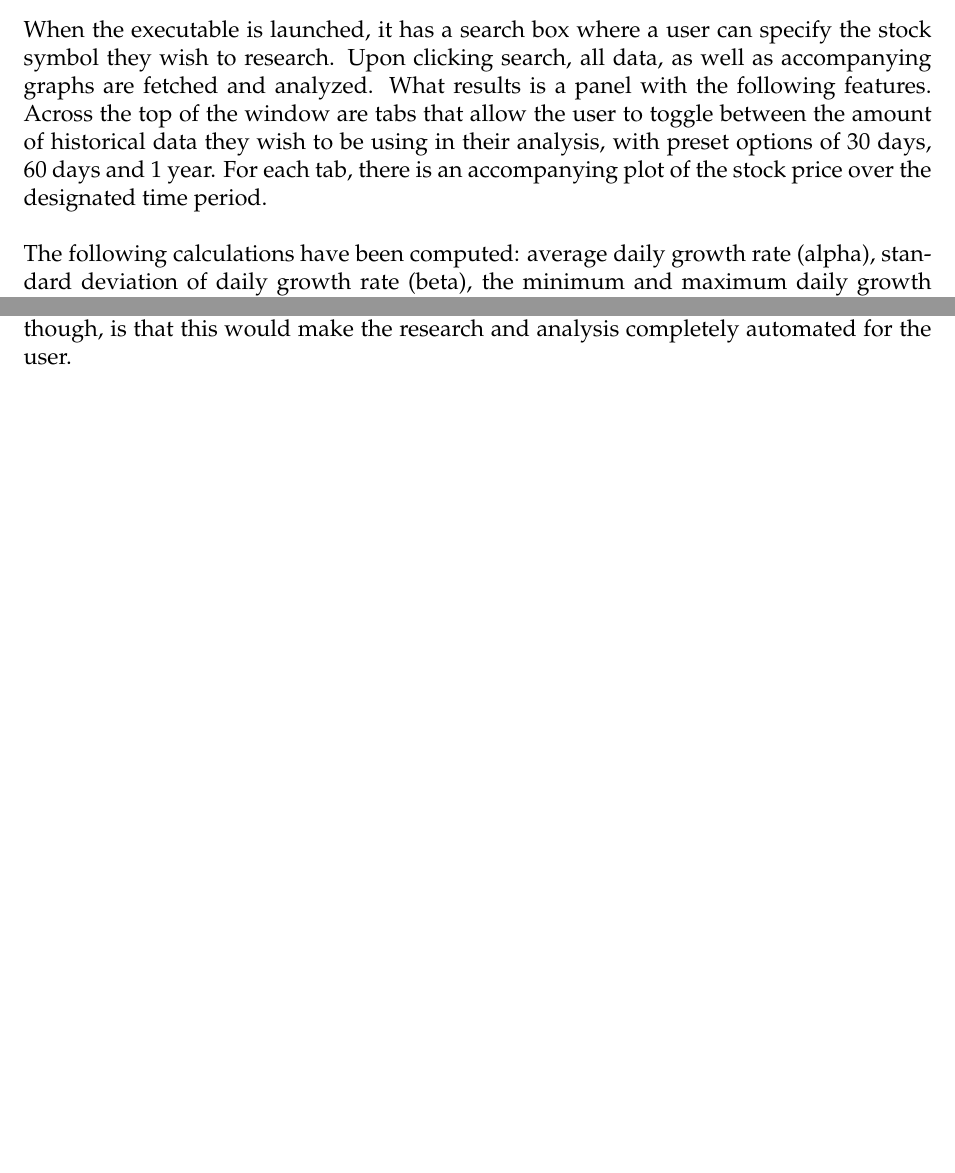
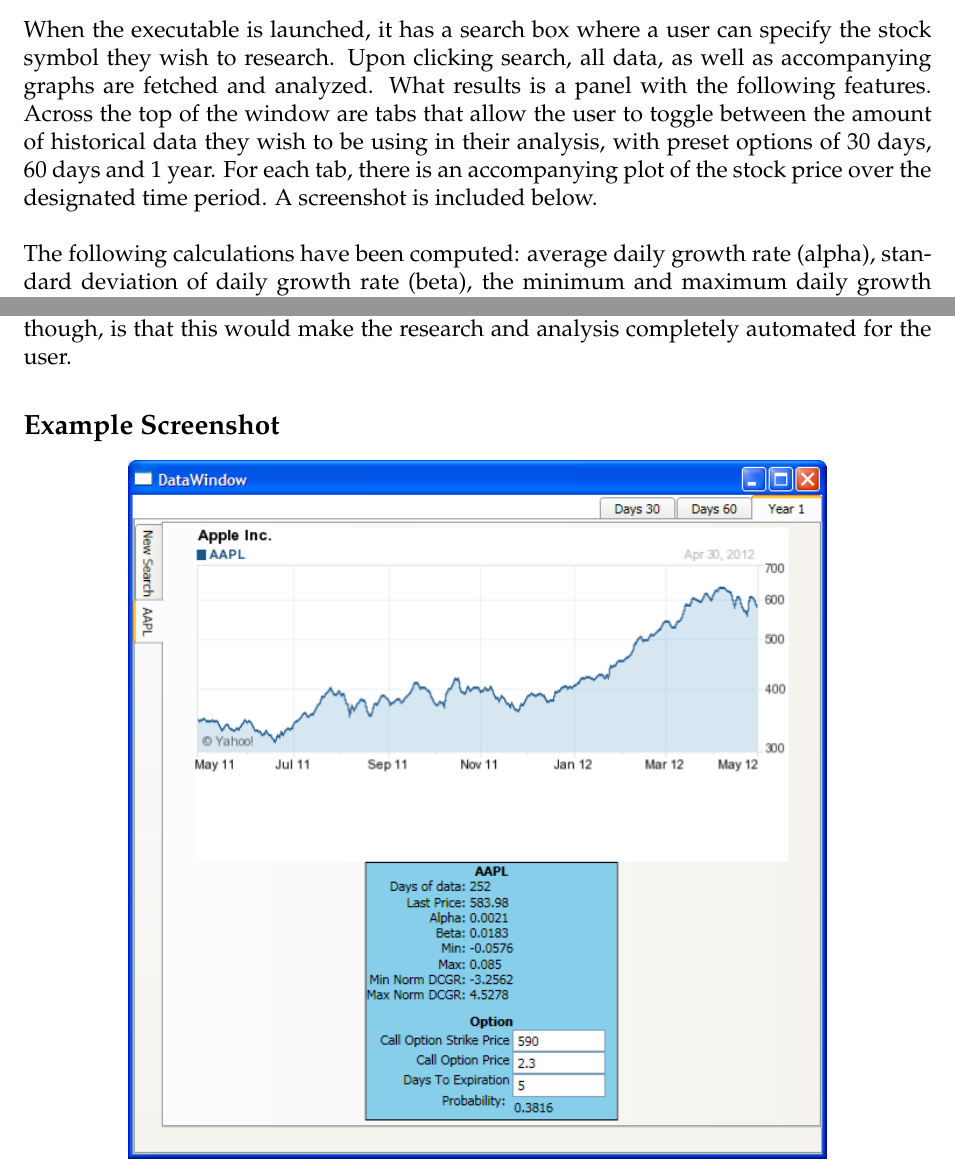
Before and after one commit to akearney/Econ-Project, a LaTeX document (Doc/ExecutiveReport.tex): two parts of pages 1 and 2 of 2, joined at a grey line, cut so that both start at the same text, the shorter picture padded with empty space. Compiled offline with pdfLaTeX.

Commit message:
updated tex report with screenshot.

```diff
--- a/Doc/ExecutiveReport.tex
+++ b/Doc/ExecutiveReport.tex
@@ -79,10 +79,14 @@
 \subsection*{Implementation}
 From scratch we developed a GUI in C\#. The program interfaces with Yahoo! Finance's API. By customizing a URL query, we can control what data is requested, such as the amount of historical price data we want, and then download and parse that information in a comma separate file (.csv). All of this is done in the backend so that the user only sees the results
 \subsection*{Results}
-When the executable is launched, it has a search box where a user can specify the stock symbol they wish to research. Upon clicking search, all data, as well as accompanying graphs are fetched and analyzed. What results is a panel with the following features. Across the top of the window are tabs that allow the user to toggle between the amount of historical data they wish to be using in their analysis, with preset options of 30 days, 60 days and 1 year. For each tab, there is an accompanying plot of the stock price over the designated time period. \\ \\
+When the executable is launched, it has a search box where a user can specify the stock symbol they wish to research. Upon clicking search, all data, as well as accompanying graphs are fetched and analyzed. What results is a panel with the following features. Across the top of the window are tabs that allow the user to toggle between the amount of historical data they wish to be using in their analysis, with preset options of 30 days, 60 days and 1 year. For each tab, there is an accompanying plot of the stock price over the designated time period. A screenshot is included below.\\ \\
 The following calculations have been computed: average daily growth rate (alpha), standard deviation of daily growth rate (beta), the minimum and maximum daily growth rates, as well as the minimum and maximum of the normalized daily growth rates. All the calculations are modeled after those made in homework 5 and are done using the most recent stock data for the time period designated by the tab.\\ \\
 In addition, a user can enter a strike price of an option, as well as its days to maturity, and the program then calculates the probability that the future spot price will be above that strike price. The user can also double-click a stock tab to open it in a new window.\\ \\
 Lastly, along the left side of the window, there is a ``New Search'' tab that allows the user to research another symbol. Upon doing so, all the queries made will be aligned along the left toolbar, allow the user to toggle between the stocks.
 \subsection*{Future Work}
 This project could be extended by allowing the user to specify the amount of historical data they wish to use, instead of using presets. Moreover, it could incorporate more sophisticated volatility calculators. Another possibility would be to find a dictionary of stock names and symbols, so that a user could specify the stock name without having to know its symbol. Lastly, one thing we tried was providing the options chain for the user. However, Yahoo! Finance's API, along with seemingly all others, do not provide that data as conveniently as stock prices. To implement this, we would have to potentially parse the HTML of the webpage, which would be a non-trivial endeavor. The potential benefit, though, is that this would make the research and analysis completely automated for the user.
+\subsection*{Example Screenshot}
+\begin{center}
+ \includegraphics[scale=.6]{screenshot.png}
+\end{center}
 \end{document}
```
Also changed, not shown: Doc/ExecutiveReport.pdf.
